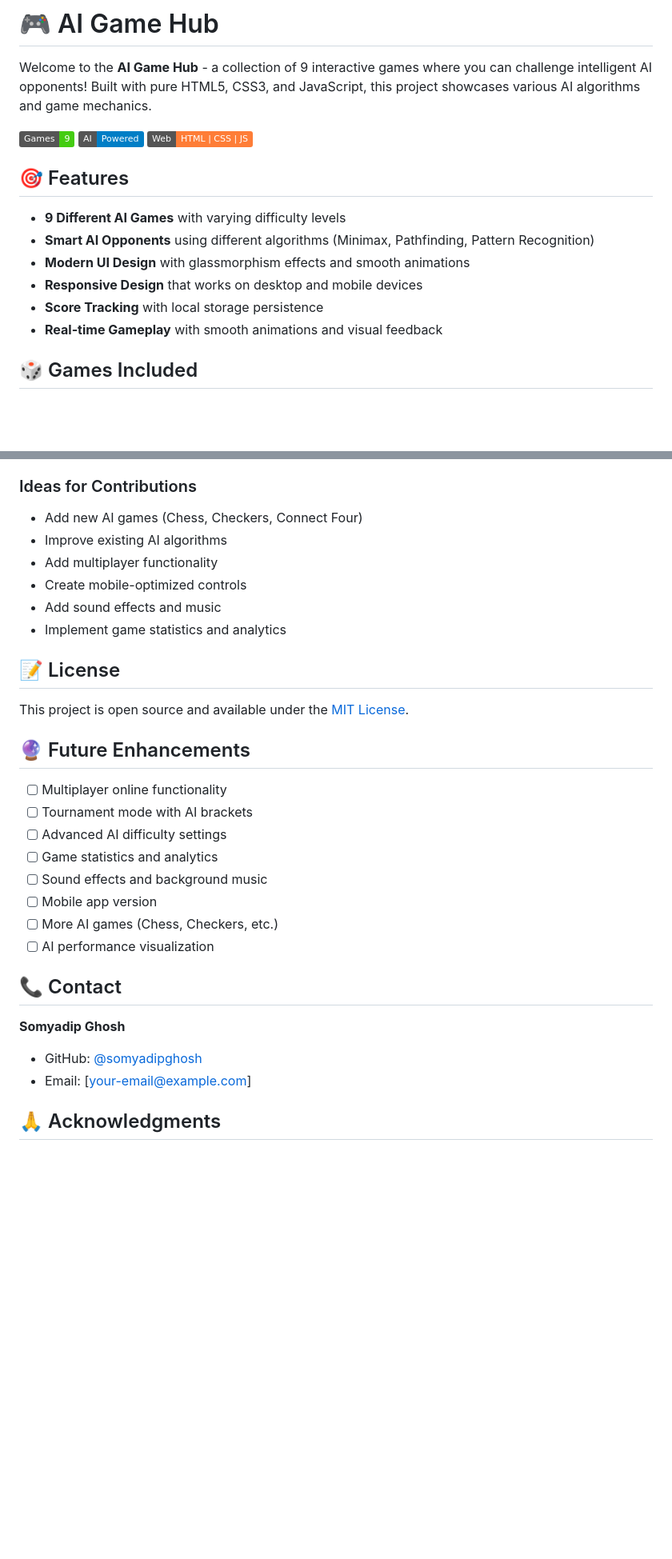
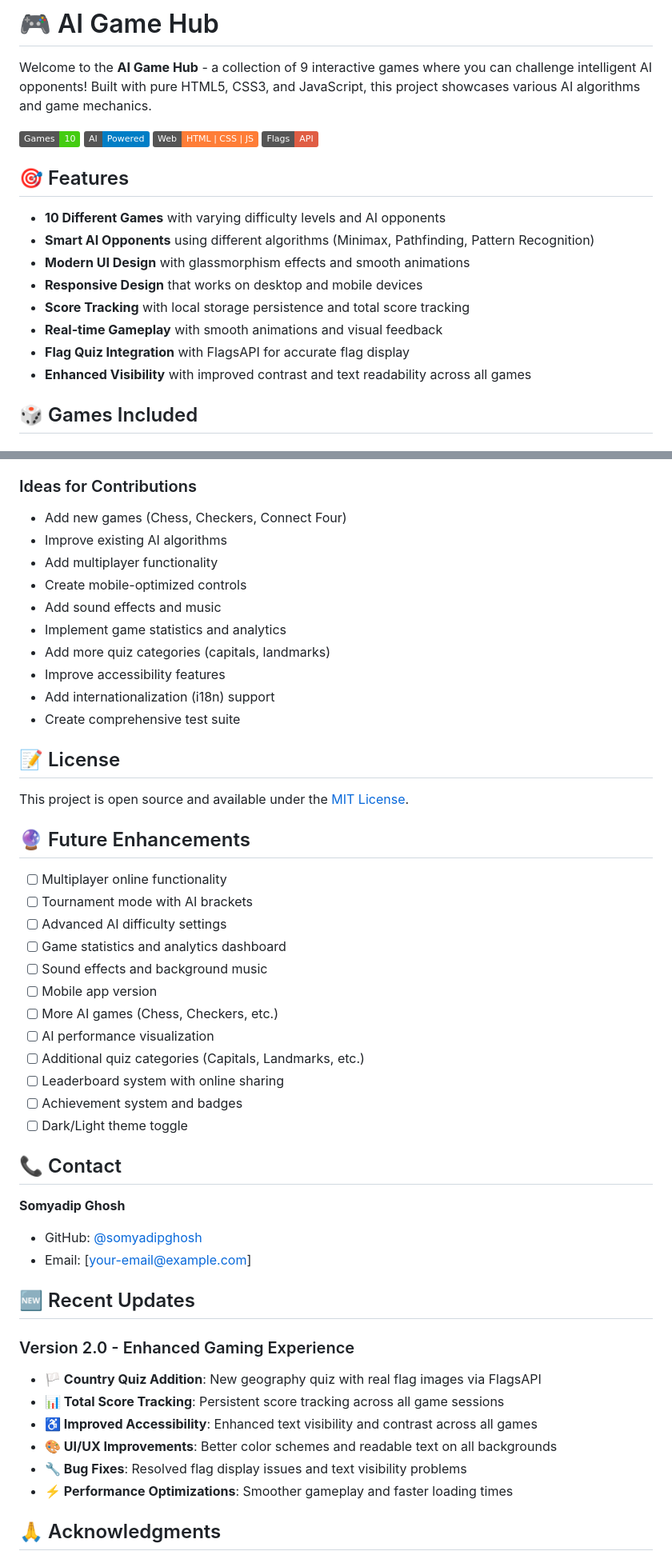
Before and after one commit to somyadipghosh/Web-games, a Markdown page: README.md, 2 parts joined by grey strips. Shown at 80% size. GitHub-like rendering; badges without logos; blank space fills up the shorter version.

Commit message:
Add Country Quiz game and update README with new features and improvements

```diff
--- a/README.md
+++ b/README.md
@@ -2,16 +2,18 @@
 
 Welcome to the **AI Game Hub** - a collection of 9 interactive games where you can challenge intelligent AI opponents! Built with pure HTML5, CSS3, and JavaScript, this project showcases various AI algorithms and game mechanics.
 
-![AI Game Hub](https://img.shields.io/badge/Games-9-brightgreen) ![AI Powered](https://img.shields.io/badge/AI-Powered-blue) ![Web Technologies](https://img.shields.io/badge/Web-HTML%20%7C%20CSS%20%7C%20JS-orange)
+![AI Game Hub](https://img.shields.io/badge/Games-10-brightgreen) ![AI Powered](https://img.shields.io/badge/AI-Powered-blue) ![Web Technologies](https://img.shields.io/badge/Web-HTML%20%7C%20CSS%20%7C%20JS-orange) ![Flags API](https://img.shields.io/badge/Flags-API-red)
 
 ## 🎯 Features
 
-- **9 Different AI Games** with varying difficulty levels
+- **10 Different Games** with varying difficulty levels and AI opponents
 - **Smart AI Opponents** using different algorithms (Minimax, Pathfinding, Pattern Recognition)
 - **Modern UI Design** with glassmorphism effects and smooth animations
 - **Responsive Design** that works on desktop and mobile devices
-- **Score Tracking** with local storage persistence
+- **Score Tracking** with local storage persistence and total score tracking
 - **Real-time Gameplay** with smooth animations and visual feedback
+- **Flag Quiz Integration** with FlagsAPI for accurate flag display
+- **Enhanced Visibility** with improved contrast and text readability across all games
 
 ## 🎲 Games Included
 
@@ -176,12 +201,16 @@ Contributions are welcome! Here's how you can help:
 6. **Open a Pull Request**
 
 ### Ideas for Contributions
-- Add new AI games (Chess, Checkers, Connect Four)
+- Add new games (Chess, Checkers, Connect Four)
 - Improve existing AI algorithms
 - Add multiplayer functionality
 - Create mobile-optimized controls
 - Add sound effects and music
 - Implement game statistics and analytics
+- Add more quiz categories (capitals, landmarks)
+- Improve accessibility features
+- Add internationalization (i18n) support
+- Create comprehensive test suite
 
 ## 📝 License
 
@@ -192,17 +221,31 @@ This project is open source and available under the [MIT License](LICENSE).
 - [ ] Multiplayer online functionality
 - [ ] Tournament mode with AI brackets
 - [ ] Advanced AI difficulty settings
-- [ ] Game statistics and analytics
+- [ ] Game statistics and analytics dashboard
 - [ ] Sound effects and background music
 - [ ] Mobile app version
 - [ ] More AI games (Chess, Checkers, etc.)
 - [ ] AI performance visualization
+- [ ] Additional quiz categories (Capitals, Landmarks, etc.)
+- [ ] Leaderboard system with online sharing
+- [ ] Achievement system and badges
+- [ ] Dark/Light theme toggle
 
 ## 📞 Contact
 
 **Somyadip Ghosh**
 - GitHub: [@somyadipghosh](https://github.com/somyadipghosh)
 - Email: [your-email@example.com]
+
+## 🆕 Recent Updates
+
+### Version 2.0 - Enhanced Gaming Experience
+- **🏳️ Country Quiz Addition**: New geography quiz with real flag images via FlagsAPI
+- **📊 Total Score Tracking**: Persistent score tracking across all game sessions
+- **♿ Improved Accessibility**: Enhanced text visibility and contrast across all games
+- **🎨 UI/UX Improvements**: Better color schemes and readable text on all backgrounds
+- **🔧 Bug Fixes**: Resolved flag display issues and text visibility problems
+- **⚡ Performance Optimizations**: Smoother gameplay and faster loading times
 
 ## 🙏 Acknowledgments
 
```
Also changed, not shown: other parts of README.md (+25 -2 lines).
